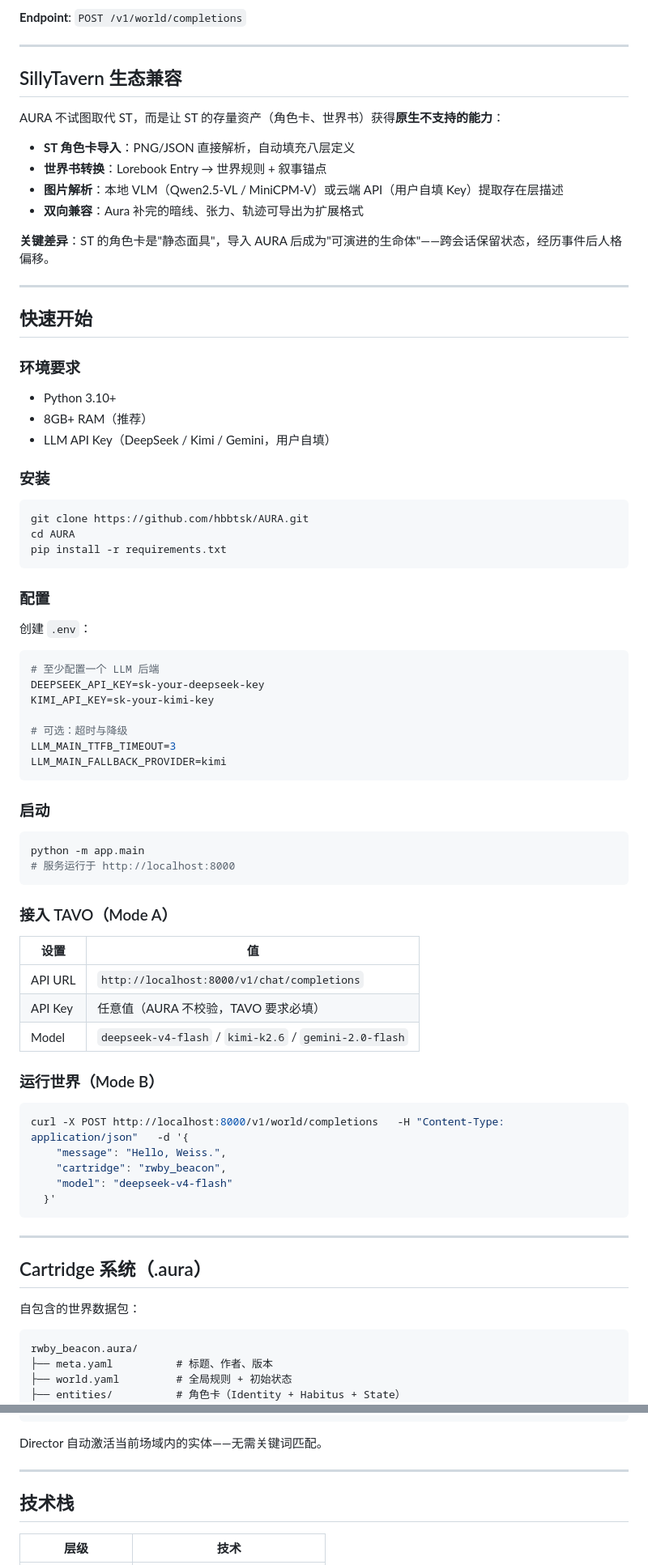
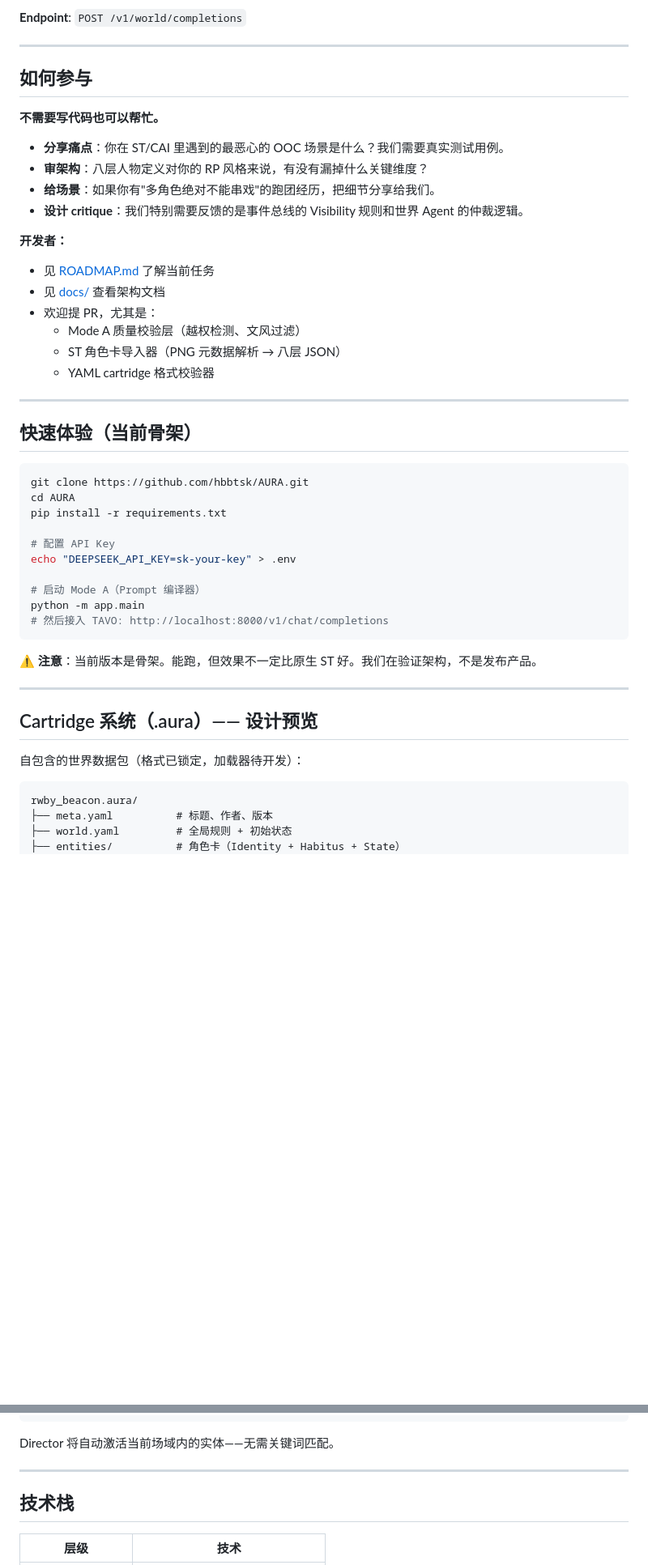
Before and after one commit to hbbtsk/AURA, a Markdown page: README.zh.md, 2 parts joined by grey strips. Shown at 81% size. GitHub-like rendering; blank space fills up the shorter version.

````diff
--- a/README.zh.md
+++ b/README.zh.md
@@ -114,79 +123,47 @@ Player Input → Director（场域快照 + 提及解析 + NPC 调度）
 
 ---
 
-## SillyTavern 生态兼容
+## 如何参与
 
-AURA 不试图取代 ST，而是让 ST 的存量资产（角色卡、世界书）获得**原生不支持的能力**：
+**不需要写代码也可以帮忙。**
 
-- **ST 角色卡导入**：PNG/JSON 直接解析，自动填充八层定义
-- **世界书转换**：Lorebook Entry → 世界规则 + 叙事锚点
-- **图片解析**：本地 VLM（Qwen2.5-VL / MiniCPM-V）或云端 API（用户自填 Key）提取存在层描述
-- **双向兼容**：Aura 补完的暗线、张力、轨迹可导出为扩展格式
+- **分享痛点**：你在 ST/CAI 里遇到的最恶心的 OOC 场景是什么？我们需要真实测试用例。
+- **审架构**：八层人物定义对你的 RP 风格来说，有没有漏掉什么关键维度？
+- **给场景**：如果你有"多角色绝对不能串戏"的跑团经历，把细节分享给我们。
+- **设计 critique**：我们特别需要反馈的是事件总线的 Visibility 规则和世界 Agent 的仲裁逻辑。
 
-**关键差异**：ST 的角色卡是"静态面具"，导入 AURA 后成为"可演进的生命体"——跨会话保留状态，经历事件后人格偏移。
+**开发者：**
+- 见 [ROADMAP.md](./ROADMAP.md) 了解当前任务
+- 见 [docs/](./docs/) 查看架构文档
+- 欢迎提 PR，尤其是：
+  - Mode A 质量校验层（越权检测、文风过滤）
+  - ST 角色卡导入器（PNG 元数据解析 → 八层 JSON）
+  - YAML cartridge 格式校验器
 
 ---
 
-## 快速开始
-
-### 环境要求
-
-- Python 3.10+
-- 8GB+ RAM（推荐）
-- LLM API Key（DeepSeek / Kimi / Gemini，用户自填）
-
-### 安装
+## 快速体验（当前骨架）
 
 ```bash
 git clone https://github.com/hbbtsk/AURA.git
 cd AURA
 pip install -r requirements.txt
+
+# 配置 API Key
+echo "DEEPSEEK_API_KEY=sk-your-key" > .env
+
+# 启动 Mode A（Prompt 编译器）
+python -m app.main
+# 然后接入 TAVO: http://localhost:8000/v1/chat/completions
 ```
 
-### 配置
-
-创建 `.env`：
-
-```env
-# 至少配置一个 LLM 后端
-DEEPSEEK_API_KEY=sk-your-deepseek-key
-KIMI_API_KEY=sk-your-kimi-key
-
-# 可选：超时与降级
-LLM_MAIN_TTFB_TIMEOUT=3
-LLM_MAIN_FALLBACK_PROVIDER=kimi
-```
-
-### 启动
-
-```bash
-python -m app.main
-# 服务运行于 http://localhost:8000
-```
-
-### 接入 TAVO（Mode A）
-
-| 设置 | 值 |
-|------|-----|
-| API URL | `http://localhost:8000/v1/chat/completions` |
-| API Key | 任意值（AURA 不校验，TAVO 要求必填） |
-| Model | `deepseek-v4-flash` / `kimi-k2.6` / `gemini-2.0-flash` |
-
-### 运行世界（Mode B）
-
-```bash
-curl -X POST http://localhost:8000/v1/world/completions   -H "Content-Type: application/json"   -d '{
-    "message": "Hello, Weiss.",
-    "cartridge": "rwby_beacon",
-    "model": "deepseek-v4-flash"
-  }'
-```
+**⚠️ 注意**：当前版本是骨架。能跑，但效果不一定比原生 ST 好。我们在验证架构，不是发布产品。
 
 ---
 
-## Cartridge 系统（.aura）
+## Cartridge 系统（.aura）—— 设计预览
 
-自包含的世界数据包：
+自包含的世界数据包（格式已锁定，加载器待开发）：
 
 ```
 rwby_beacon.aura/
@@ -200,7 +177,7 @@ rwby_beacon.aura/
 └── assets/            # 可选资源索引
 ```
 
-Director 自动激活当前场域内的实体——无需关键词匹配。
+Director 将自动激活当前场域内的实体——无需关键词匹配。
 
 ---
 
````
Also changed, not shown: other parts of README.zh.md (+38 -28 lines), README.md (+62 -84 lines).
